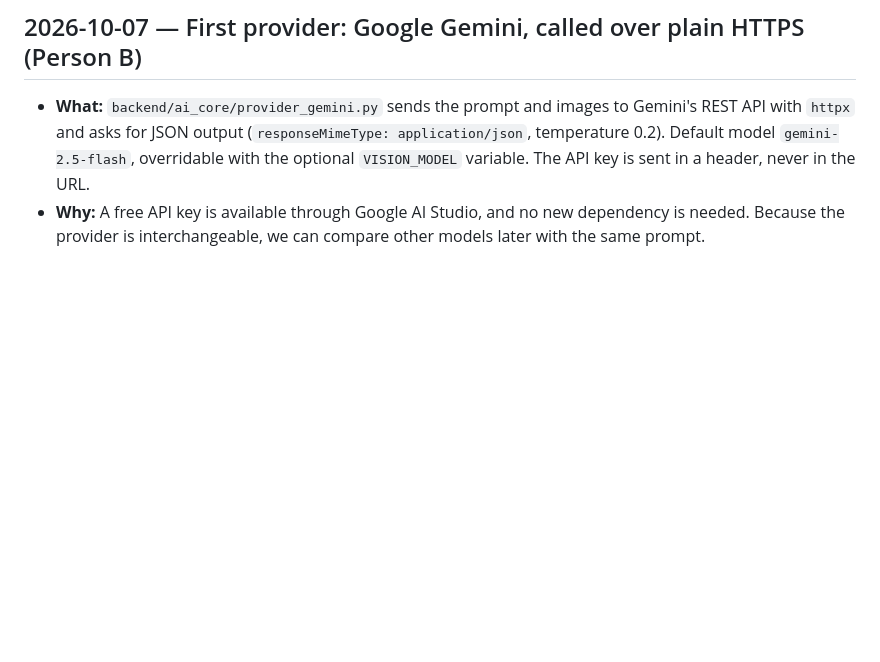
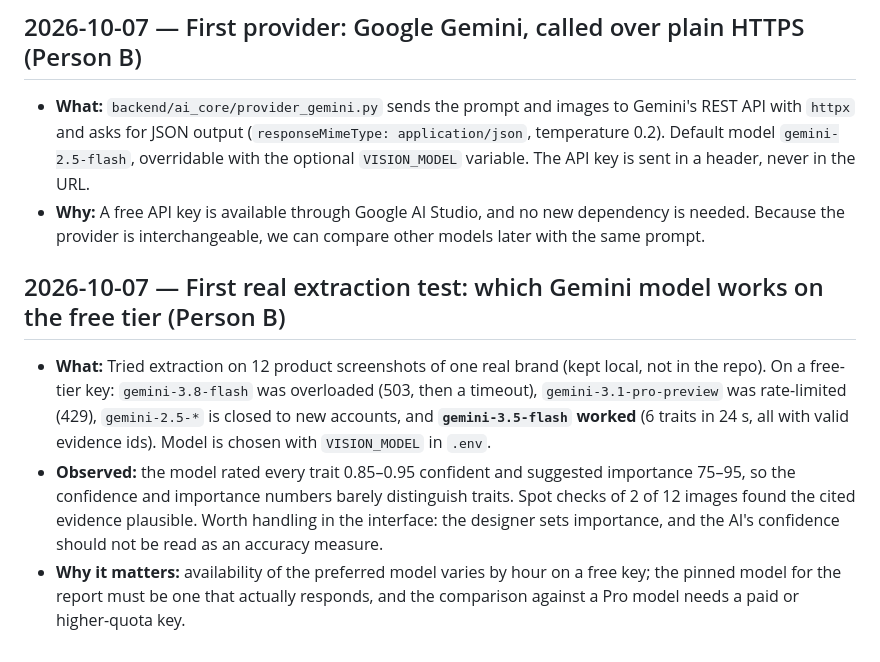
Before and after one commit to Ming-1105/style-ai-generator, a Markdown page: docs/decision-log.md, the part around the change. Rendered like a GitHub page; blank space fills up the shorter version.

Commit message:
Log first real extraction test
Co-Authored-By: Claude Sonnet 5.5 <noreply@anthropic.com>

```diff
--- a/docs/decision-log.md
+++ b/docs/decision-log.md
@@ -71,3 +71,17 @@
   key is sent in a header, never in the URL.
 - **Why:** A free API key is available through Google AI Studio, and no new dependency is needed.
   Because the provider is interchangeable, we can compare other models later with the same prompt.
+
+## 2026-10-07 — First real extraction test: which Gemini model works on the free tier (Person B)
+
+- **What:** Tried extraction on 12 product screenshots of one real brand (kept local, not in the repo).
+  On a free-tier key: `gemini-3.8-flash` was overloaded (503, then a timeout), `gemini-3.1-pro-preview`
+  was rate-limited (429), `gemini-2.5-*` is closed to new accounts, and **`gemini-3.5-flash` worked**
+  (6 traits in 24 s, all with valid evidence ids). Model is chosen with `VISION_MODEL` in `.env`.
+- **Observed:** the model rated every trait 0.85–0.95 confident and suggested importance 75–95, so
+  the confidence and importance numbers barely distinguish traits. Spot checks of 2 of 12 images
+  found the cited evidence plausible. Worth handling in the interface: the designer sets importance,
+  and the AI's confidence should not be read as an accuracy measure.
+- **Why it matters:** availability of the preferred model varies by hour on a free key; the pinned
+  model for the report must be one that actually responds, and the comparison against a Pro model
+  needs a paid or higher-quota key.
```
